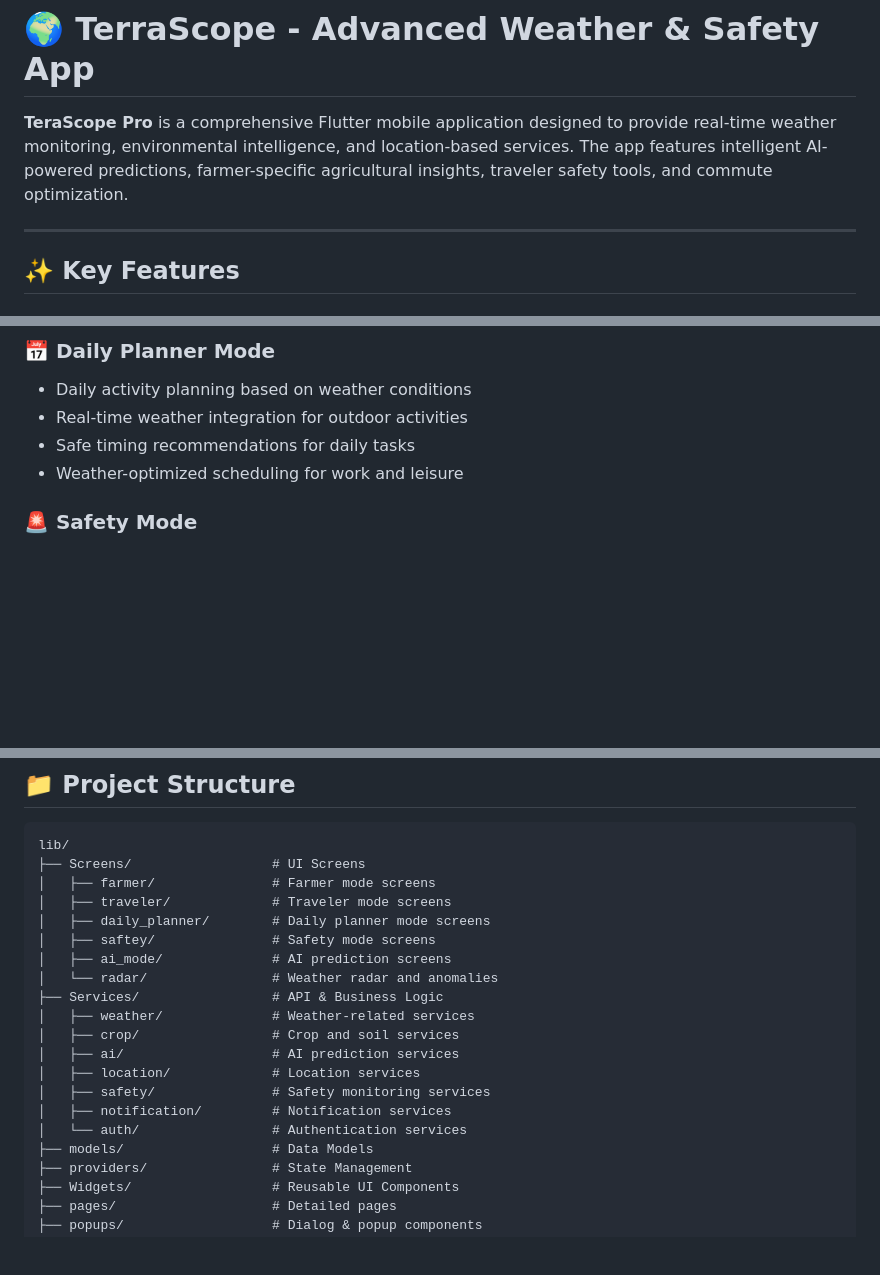
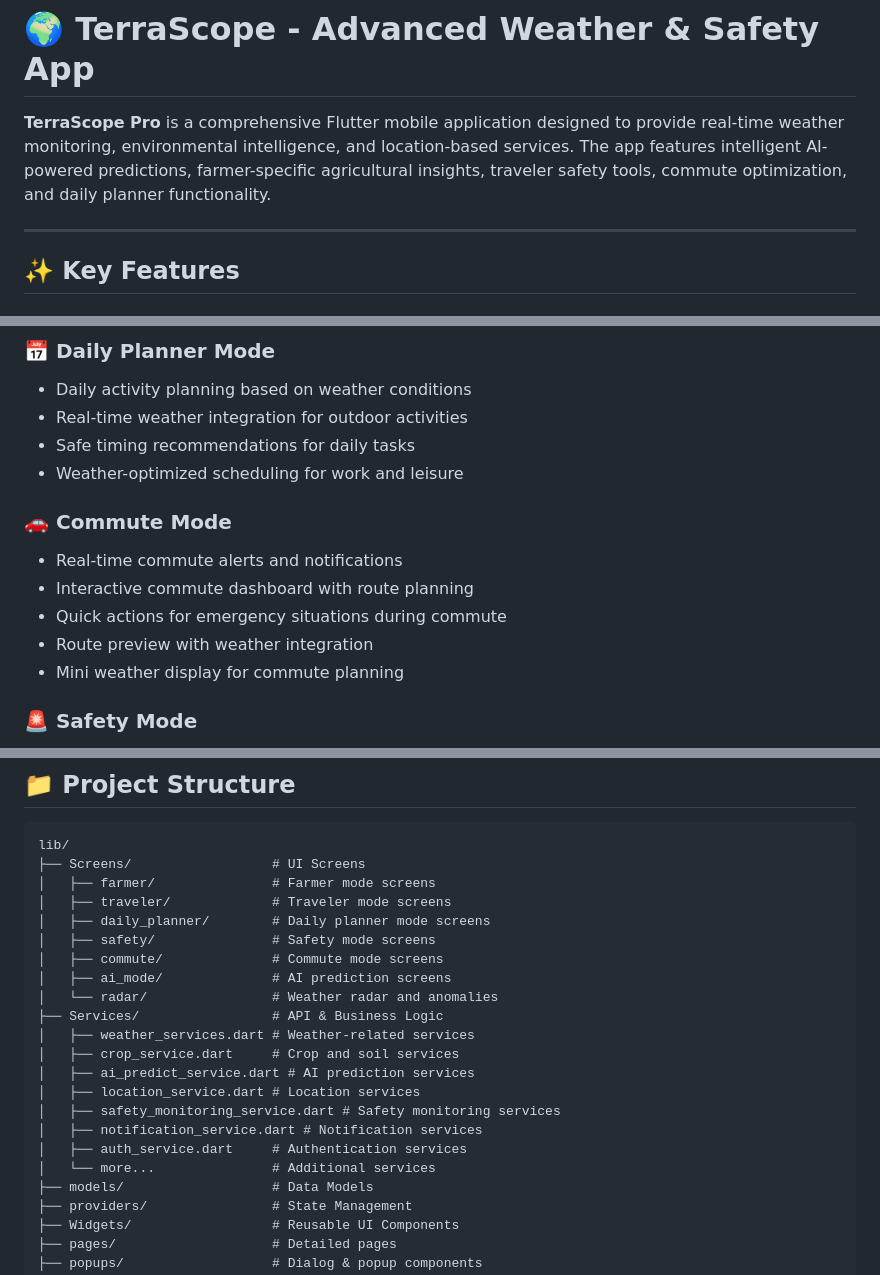
Before and after one commit to ajilaries/TerraScope-APP, a Markdown page: README.md, 3 parts joined by grey strips. Rendered like a GitHub page; blank space fills up the shorter version.

Commit message:
updated readme file with lastest additions

```diff
--- a/README.md
+++ b/README.md
@@ -1,6 +1,6 @@
 # 🌍 TerraScope - Advanced Weather & Safety App
 
-**TeraScope Pro** is a comprehensive Flutter mobile application designed to provide real-time weather monitoring, environmental intelligence, and location-based services. The app features intelligent AI-powered predictions, farmer-specific agricultural insights, traveler safety tools, and commute optimization.
+**TerraScope Pro** is a comprehensive Flutter mobile application designed to provide real-time weather monitoring, environmental intelligence, and location-based services. The app features intelligent AI-powered predictions, farmer-specific agricultural insights, traveler safety tools, commute optimization, and daily planner functionality.
 
 ---
 
@@ -34,6 +34,14 @@
 - Real-time weather integration for outdoor activities
 - Safe timing recommendations for daily tasks
 - Weather-optimized scheduling for work and leisure
+
+### 🚗 **Commute Mode**
+
+- Real-time commute alerts and notifications
+- Interactive commute dashboard with route planning
+- Quick actions for emergency situations during commute
+- Route preview with weather integration
+- Mini weather display for commute planning
 
 ### 🚨 **Safety Mode**
 
@@ -170,17 +178,19 @@ lib/
 │   ├── farmer/               # Farmer mode screens
 │   ├── traveler/             # Traveler mode screens
 │   ├── daily_planner/        # Daily planner mode screens
-│   ├── saftey/               # Safety mode screens
+│   ├── safety/               # Safety mode screens
+│   ├── commute/              # Commute mode screens
 │   ├── ai_mode/              # AI prediction screens
 │   └── radar/                # Weather radar and anomalies
 ├── Services/                 # API & Business Logic
-│   ├── weather/              # Weather-related services
-│   ├── crop/                 # Crop and soil services
-│   ├── ai/                   # AI prediction services
-│   ├── location/             # Location services
-│   ├── safety/               # Safety monitoring services
-│   ├── notification/         # Notification services
-│   └── auth/                 # Authentication services
+│   ├── weather_services.dart # Weather-related services
+│   ├── crop_service.dart     # Crop and soil services
+│   ├── ai_predict_service.dart # AI prediction services
+│   ├── location_service.dart # Location services
+│   ├── safety_monitoring_service.dart # Safety monitoring services
+│   ├── notification_service.dart # Notification services
+│   ├── auth_service.dart     # Authentication services
+│   └── more...               # Additional services
 ├── models/                   # Data Models
 ├── providers/                # State Management
 ├── Widgets/                  # Reusable UI Components
```
